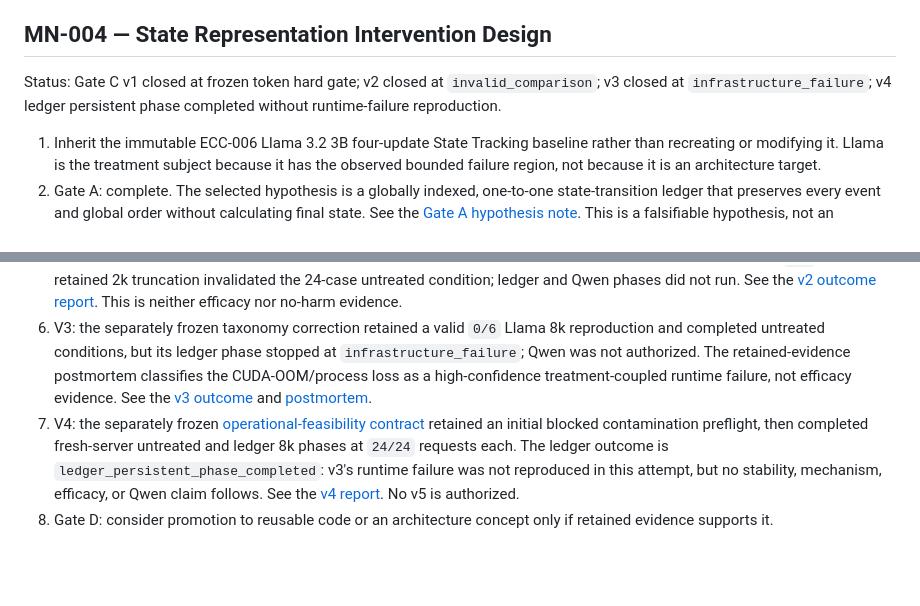
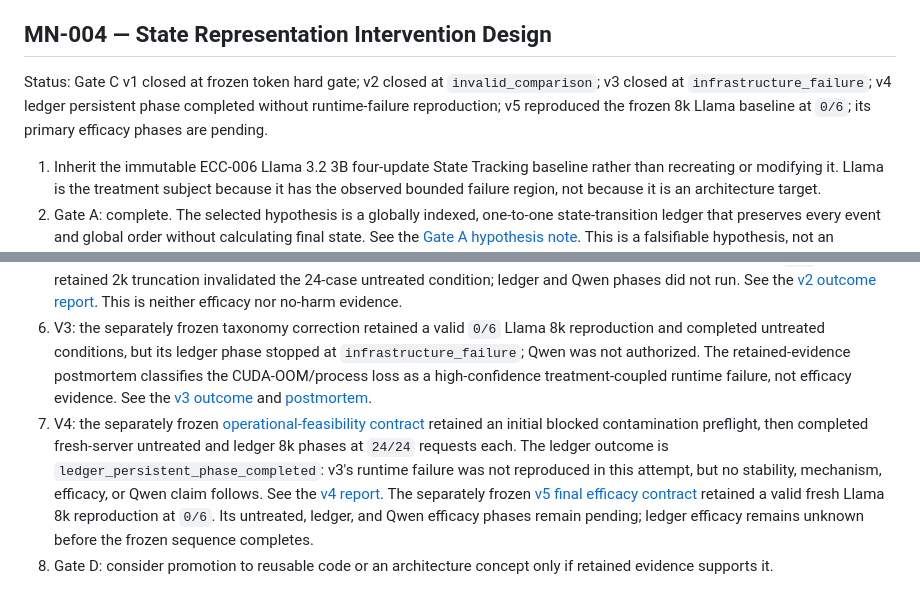
Before and after one commit to AnhDucwcs/mong-nhiem, a Markdown page: research/roadmap.md, 2 parts joined by grey strips. Rendered like a GitHub page; blank space fills up the shorter version.

Commit message:
MN-004: retain v5 reproduction compatibility

```diff
--- a/research/roadmap.md
+++ b/research/roadmap.md
@@ -20,7 +20,7 @@ Status: completed and closed for further ECC measurement work. ECC-001 through E
 
 ## MN-004 — State Representation Intervention Design
 
-Status: Gate C v1 closed at frozen token hard gate; v2 closed at `invalid_comparison`; v3 closed at `infrastructure_failure`; v4 ledger persistent phase completed without runtime-failure reproduction.
+Status: Gate C v1 closed at frozen token hard gate; v2 closed at `invalid_comparison`; v3 closed at `infrastructure_failure`; v4 ledger persistent phase completed without runtime-failure reproduction; v5 reproduced the frozen 8k Llama baseline at `0/6`; its primary efficacy phases are pending.
 
 1. Inherit the immutable ECC-006 Llama 3.2 3B four-update State Tracking baseline rather than recreating or modifying it. Llama is the treatment subject because it has the observed bounded failure region, not because it is an architecture target.
 2. Gate A: complete. The selected hypothesis is a globally indexed, one-to-one state-transition ledger that preserves every event and global order without calculating final state. See the [Gate A hypothesis note](experiments/prototypes/mn-004-state-representation-intervention/gate-a-hypothesis.md). This is a falsifiable hypothesis, not an assumed solution.
@@ -28,5 +28,5 @@ Status: Gate C v1 closed at frozen token hard gate; v2 closed at `invalid_compar
 4. Gate C v1: authorized and implemented, but closed at tokenizer hard gate before completion inference. The retained feasibility result is neither efficacy nor no-harm evidence; any continuation requires a versioned successor measurement contract.
 5. V2: the frozen [narrowed measurement contract](experiments/prototypes/mn-004-state-representation-intervention/gate-b-v2-measurement-contract.md) was implemented. Its valid frozen 8k Llama reproduction was `0/6`, but a retained 2k truncation invalidated the 24-case untreated condition; ledger and Qwen phases did not run. See the [v2 outcome report](experiments/prototypes/mn-004-state-representation-intervention/reports/mn-004-v2-results.md). This is neither efficacy nor no-harm evidence.
 6. V3: the separately frozen taxonomy correction retained a valid `0/6` Llama 8k reproduction and completed untreated conditions, but its ledger phase stopped at `infrastructure_failure`; Qwen was not authorized. The retained-evidence postmortem classifies the CUDA-OOM/process loss as a high-confidence treatment-coupled runtime failure, not efficacy evidence. See the [v3 outcome](experiments/prototypes/mn-004-state-representation-intervention/reports/mn-004-v3-results.md) and [postmortem](experiments/prototypes/mn-004-state-representation-intervention/reports/mn-004-v3-infrastructure-postmortem.md).
-7. V4: the separately frozen [operational-feasibility contract](experiments/prototypes/mn-004-state-representation-intervention/gate-b-v4-runtime-feasibility-contract.md) retained an initial blocked contamination preflight, then completed fresh-server untreated and ledger 8k phases at `24/24` requests each. The ledger outcome is `ledger_persistent_phase_completed`: v3's runtime failure was not reproduced in this attempt, but no stability, mechanism, efficacy, or Qwen claim follows. See the [v4 report](experiments/prototypes/mn-004-state-representation-intervention/reports/mn-004-v4-runtime-feasibility.md). No v5 is authorized.
+7. V4: the separately frozen [operational-feasibility contract](experiments/prototypes/mn-004-state-representation-intervention/gate-b-v4-runtime-feasibility-contract.md) retained an initial blocked contamination preflight, then completed fresh-server untreated and ledger 8k phases at `24/24` requests each. The ledger outcome is `ledger_persistent_phase_completed`: v3's runtime failure was not reproduced in this attempt, but no stability, mechanism, efficacy, or Qwen claim follows. See the [v4 report](experiments/prototypes/mn-004-state-representation-intervention/reports/mn-004-v4-runtime-feasibility.md). The separately frozen [v5 final efficacy contract](experiments/prototypes/mn-004-state-representation-intervention/gate-b-v5-final-efficacy-contract.md) retained a valid fresh Llama 8k reproduction at `0/6`. Its untreated, ledger, and Qwen efficacy phases remain pending; ledger efficacy remains unknown before the frozen sequence completes.
 8. Gate D: consider promotion to reusable code or an architecture concept only if retained evidence supports it.
```
Also changed, not shown: research/current-state.md (+2 -2 lines), 1 other file.
